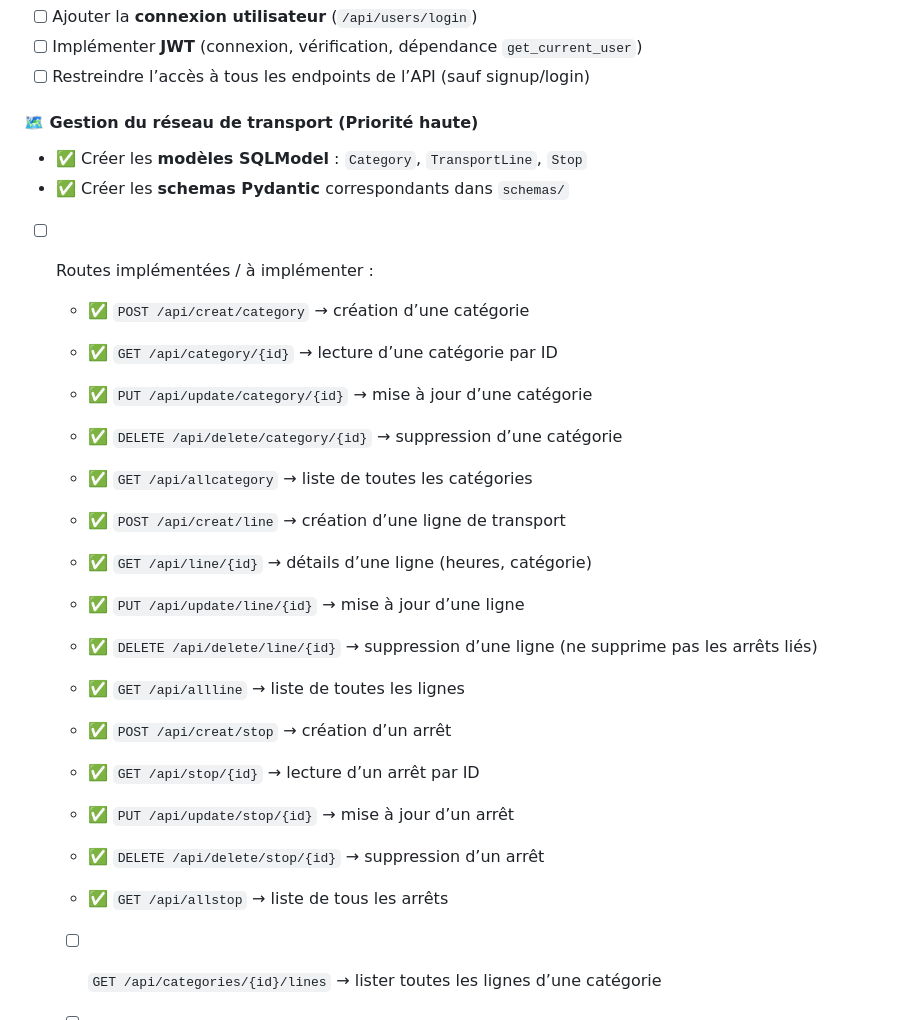
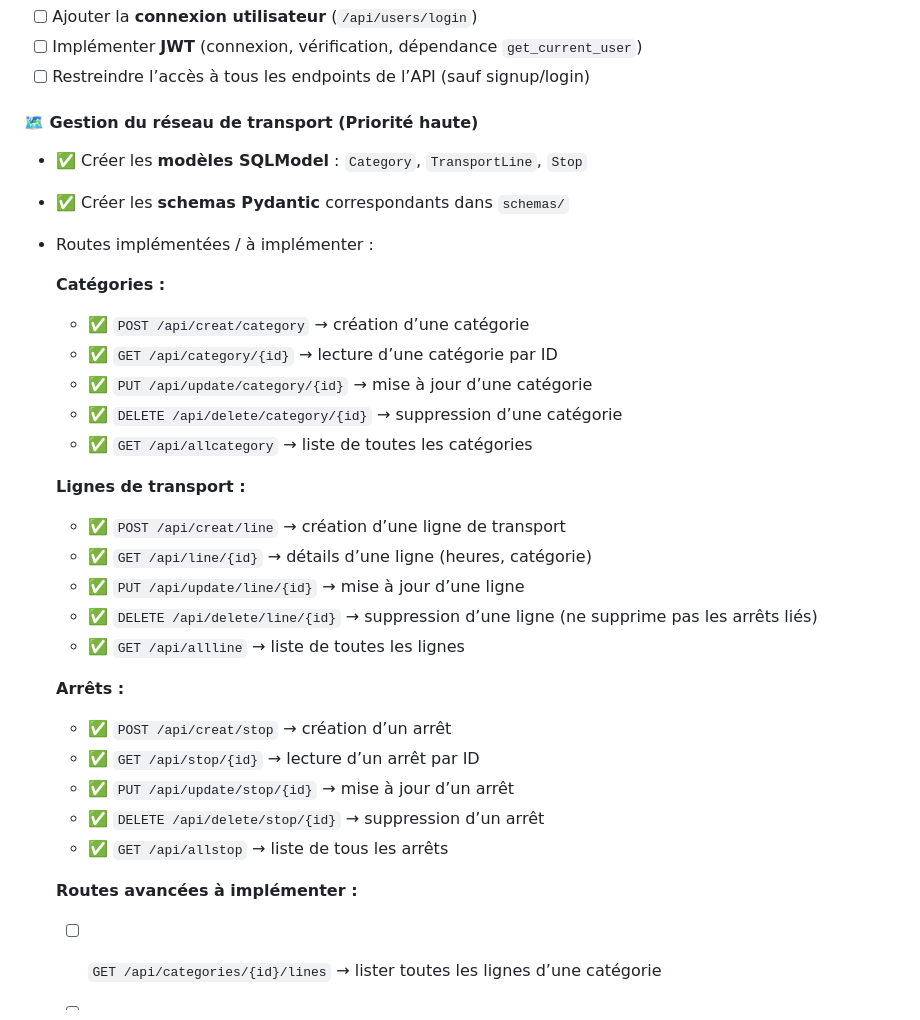
Before and after one commit to NEKOgrile/fastapi-tca-willem.cornil-, a Markdown page: README.md, the part around the change. GitHub-like rendering.

Commit message:
visuel readme

```diff
--- a/README.md
+++ b/README.md
@@ -154,14 +154,22 @@ Ci-dessous un résumé des tâches déjà effectuées et de celles encore à ré
 - [ ] Restreindre l’accès à tous les endpoints de l’API (sauf signup/login)
 
 #### 🗺️ Gestion du réseau de transport (Priorité haute)
+
 - ✅ Créer les **modèles SQLModel** : `Category`, `TransportLine`, `Stop`
+
 - ✅ Créer les **schemas Pydantic** correspondants dans `schemas/`
-- [ ] Routes implémentées / à implémenter :
+
+- Routes implémentées / à implémenter :
+
+  **Catégories :**
+
   - ✅ `POST /api/creat/category` → création d’une catégorie
   - ✅ `GET /api/category/{id}` → lecture d’une catégorie par ID
   - ✅ `PUT /api/update/category/{id}` → mise à jour d’une catégorie
   - ✅ `DELETE /api/delete/category/{id}` → suppression d’une catégorie
   - ✅ `GET /api/allcategory` → liste de toutes les catégories
+
+  **Lignes de transport :**
 
   - ✅ `POST /api/creat/line` → création d’une ligne de transport
   - ✅ `GET /api/line/{id}` → détails d’une ligne (heures, catégorie)
@@ -169,11 +177,15 @@ Ci-dessous un résumé des tâches déjà effectuées et de celles encore à ré
   - ✅ `DELETE /api/delete/line/{id}` → suppression d’une ligne (ne supprime pas les arrêts liés)
   - ✅ `GET /api/allline` → liste de toutes les lignes
 
+  **Arrêts :**
+
   - ✅ `POST /api/creat/stop` → création d’un arrêt
   - ✅ `GET /api/stop/{id}` → lecture d’un arrêt par ID
   - ✅ `PUT /api/update/stop/{id}` → mise à jour d’un arrêt
   - ✅ `DELETE /api/delete/stop/{id}` → suppression d’un arrêt
   - ✅ `GET /api/allstop` → liste de tous les arrêts
+
+  **Routes avancées à implémenter :**
 
   - [ ] `GET /api/categories/{id}/lines` → lister toutes les lignes d’une catégorie
   - [ ] `GET /api/lines/{id}/stops` → lister tous les arrêts d’une ligne
```
